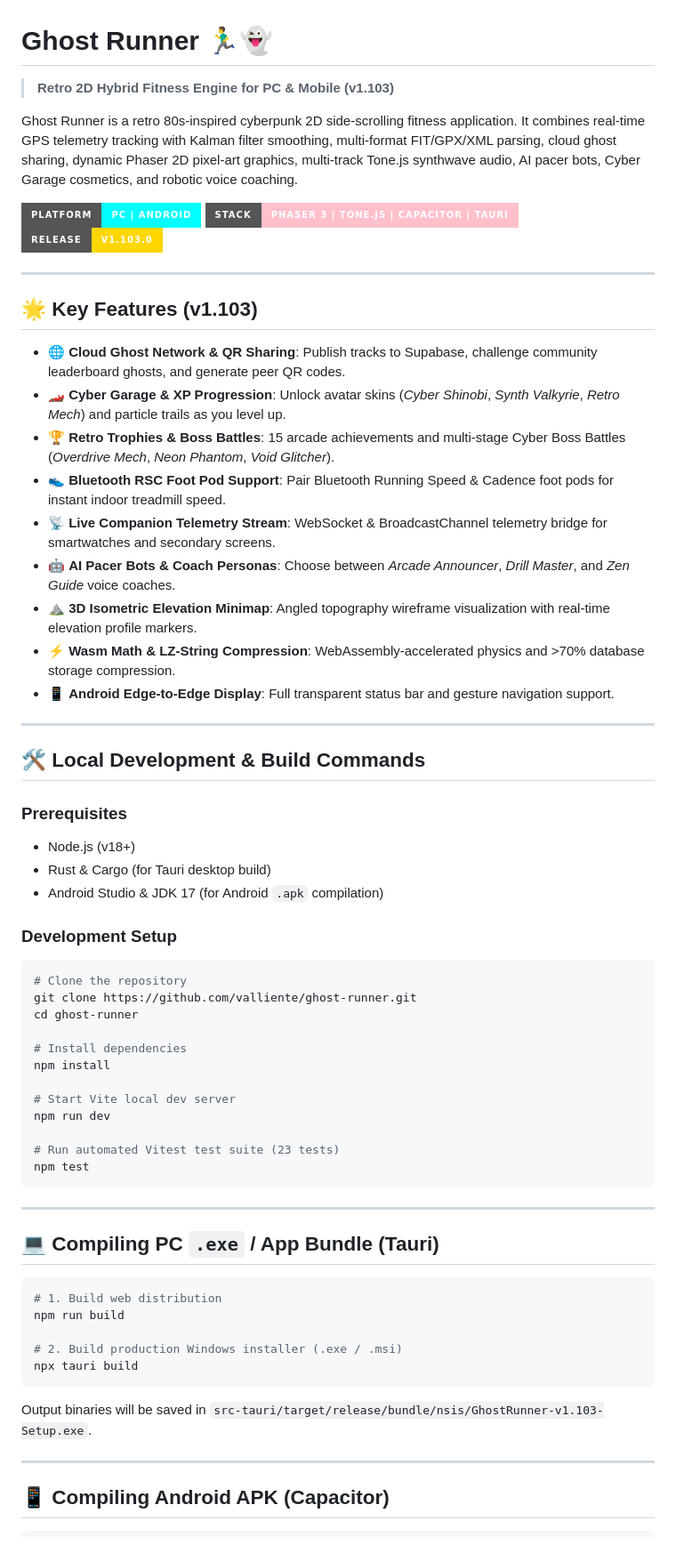
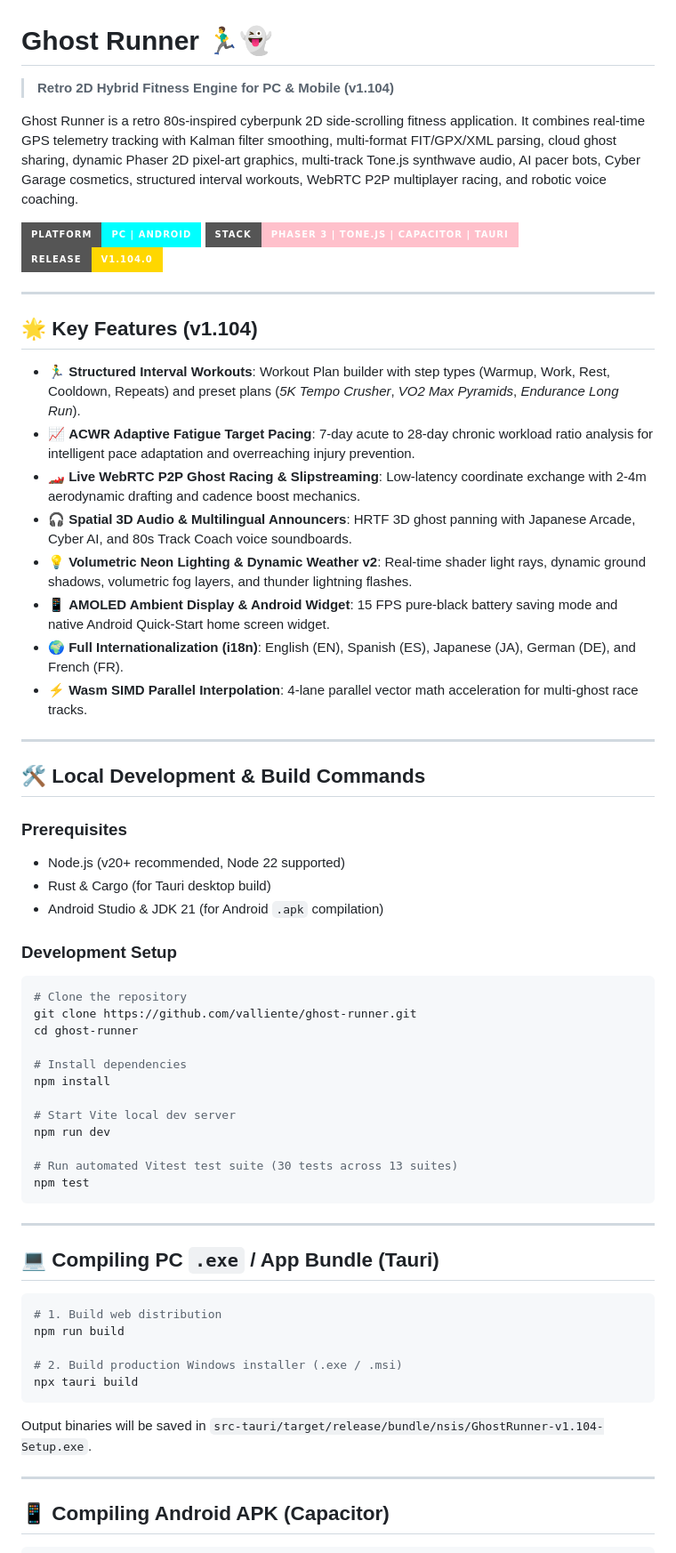
Before and after one commit to valliente/ghost-runner, a Markdown page: README.md, the part around the change. Shown at 89% size. GitHub-like rendering; badges without logos.

Commit message:
docs(release): compile v1.104 changelog, API specs, and localization guides

````diff
--- a/README.md
+++ b/README.md
@@ -1,35 +1,34 @@
 # Ghost Runner 🏃‍♂️👻
 
-> **Retro 2D Hybrid Fitness Engine for PC & Mobile (v1.103)**
+> **Retro 2D Hybrid Fitness Engine for PC & Mobile (v1.104)**
 
-Ghost Runner is a retro 80s-inspired cyberpunk 2D side-scrolling fitness application. It combines real-time GPS telemetry tracking with Kalman filter smoothing, multi-format FIT/GPX/XML parsing, cloud ghost sharing, dynamic Phaser 2D pixel-art graphics, multi-track Tone.js synthwave audio, AI pacer bots, Cyber Garage cosmetics, and robotic voice coaching.
+Ghost Runner is a retro 80s-inspired cyberpunk 2D side-scrolling fitness application. It combines real-time GPS telemetry tracking with Kalman filter smoothing, multi-format FIT/GPX/XML parsing, cloud ghost sharing, dynamic Phaser 2D pixel-art graphics, multi-track Tone.js synthwave audio, AI pacer bots, Cyber Garage cosmetics, structured interval workouts, WebRTC P2P multiplayer racing, and robotic voice coaching.
 
 ![Ghost Runner Overview](https://img.shields.io/badge/Platform-PC%20%7C%20Android-cyan?style=for-the-badge)
 ![Tech Stack](https://img.shields.io/badge/Stack-Phaser%203%20%7C%20Tone.js%20%7C%20Capacitor%20%7C%20Tauri-pink?style=for-the-badge)
-![Version](https://img.shields.io/badge/Release-v1.103.0-gold?style=for-the-badge)
+![Version](https://img.shields.io/badge/Release-v1.104.0-gold?style=for-the-badge)
 
 ---
 
-## 🌟 Key Features (v1.103)
+## 🌟 Key Features (v1.104)
 
-- 🌐 **Cloud Ghost Network & QR Sharing**: Publish tracks to Supabase, challenge community leaderboard ghosts, and generate peer QR codes.
-- 🏎️ **Cyber Garage & XP Progression**: Unlock avatar skins (*Cyber Shinobi*, *Synth Valkyrie*, *Retro Mech*) and particle trails as you level up.
-- 🏆 **Retro Trophies & Boss Battles**: 15 arcade achievements and multi-stage Cyber Boss Battles (*Overdrive Mech*, *Neon Phantom*, *Void Glitcher*).
-- 👟 **Bluetooth RSC Foot Pod Support**: Pair Bluetooth Running Speed & Cadence foot pods for instant indoor treadmill speed.
-- 📡 **Live Companion Telemetry Stream**: WebSocket & BroadcastChannel telemetry bridge for smartwatches and secondary screens.
-- 🤖 **AI Pacer Bots & Coach Personas**: Choose between *Arcade Announcer*, *Drill Master*, and *Zen Guide* voice coaches.
-- ⛰️ **3D Isometric Elevation Minimap**: Angled topography wireframe visualization with real-time elevation profile markers.
-- ⚡ **Wasm Math & LZ-String Compression**: WebAssembly-accelerated physics and >70% database storage compression.
-- 📱 **Android Edge-to-Edge Display**: Full transparent status bar and gesture navigation support.
+- 🏃‍♂️ **Structured Interval Workouts**: Workout Plan builder with step types (Warmup, Work, Rest, Cooldown, Repeats) and preset plans (*5K Tempo Crusher*, *VO2 Max Pyramids*, *Endurance Long Run*).
+- 📈 **ACWR Adaptive Fatigue Target Pacing**: 7-day acute to 28-day chronic workload ratio analysis for intelligent pace adaptation and overreaching injury prevention.
+- 🏎️ **Live WebRTC P2P Ghost Racing & Slipstreaming**: Low-latency coordinate exchange with 2-4m aerodynamic drafting and cadence boost mechanics.
+- 🎧 **Spatial 3D Audio & Multilingual Announcers**: HRTF 3D ghost panning with Japanese Arcade, Cyber AI, and 80s Track Coach voice soundboards.
+- 💡 **Volumetric Neon Lighting & Dynamic Weather v2**: Real-time shader light rays, dynamic ground shadows, volumetric fog layers, and thunder lightning flashes.
+- 📱 **AMOLED Ambient Display & Android Widget**: 15 FPS pure-black battery saving mode and native Android Quick-Start home screen widget.
+- 🌍 **Full Internationalization (i18n)**: English (EN), Spanish (ES), Japanese (JA), German (DE), and French (FR).
+- ⚡ **Wasm SIMD Parallel Interpolation**: 4-lane parallel vector math acceleration for multi-ghost race tracks.
 
 ---
 
 ## 🛠️ Local Development & Build Commands
 
 ### Prerequisites
-- Node.js (v18+)
+- Node.js (v20+ recommended, Node 22 supported)
 - Rust & Cargo (for Tauri desktop build)
-- Android Studio & JDK 17 (for Android `.apk` compilation)
+- Android Studio & JDK 21 (for Android `.apk` compilation)
 
 ### Development Setup
 ```bash
@@ -43,7 +42,7 @@ npm install
 # Start Vite local dev server
 npm run dev
 
-# Run automated Vitest test suite (23 tests)
+# Run automated Vitest test suite (30 tests across 13 suites)
 npm test
 ```
 
@@ -58,7 +57,7 @@ npm run build
 # 2. Build production Windows installer (.exe / .msi)
 npx tauri build
 ```
-Output binaries will be saved in `src-tauri/target/release/bundle/nsis/GhostRunner-v1.103-Setup.exe`.
+Output binaries will be saved in `src-tauri/target/release/bundle/nsis/GhostRunner-v1.104-Setup.exe`.
 
 ---
 
````
Also changed, not shown: CHANGELOG.md (+39 -41 lines).
